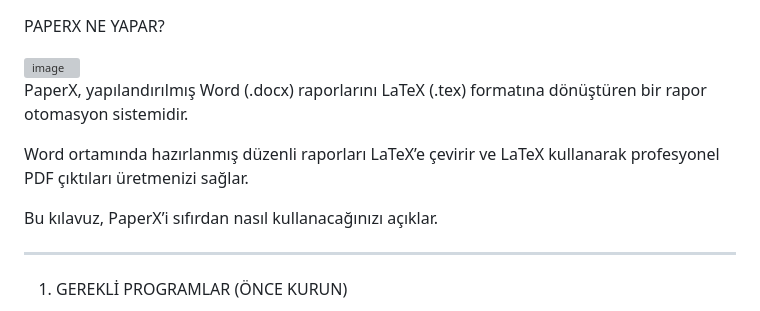
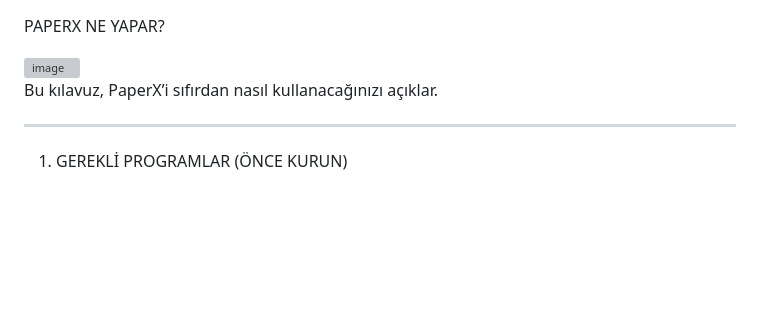
Before and after one commit to efeipek05/PaperX, a Markdown page: README.md, the part around the change. Rendered like a GitHub page; blank space fills up the shorter version; grey boxes are pictures that could not be loaded.

```diff
--- a/README.md
+++ b/README.md
@@ -128,10 +128,6 @@ PAPERX NE YAPAR?
 
 <img width="358" height="198" alt="image" src="https://github.com/user-attachments/assets/77fb1ada-dbd8-48a7-8114-2796bd967295" />
 
-PaperX, yapılandırılmış Word (.docx) raporlarını LaTeX (.tex) formatına dönüştüren bir rapor otomasyon sistemidir.
-
-Word ortamında hazırlanmış düzenli raporları LaTeX’e çevirir ve LaTeX kullanarak profesyonel PDF çıktıları üretmenizi sağlar.
-
 Bu kılavuz, PaperX’i sıfırdan nasıl kullanacağınızı açıklar.
 
 ----------------------------------------------------------
```
